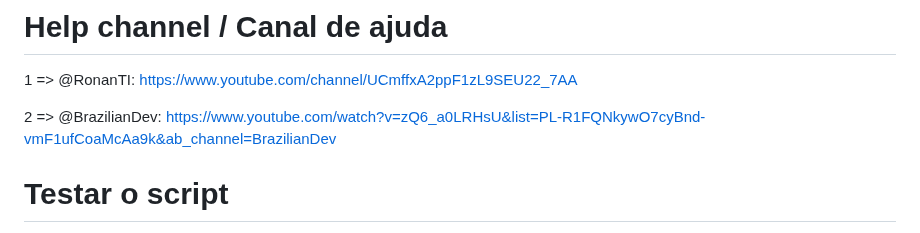
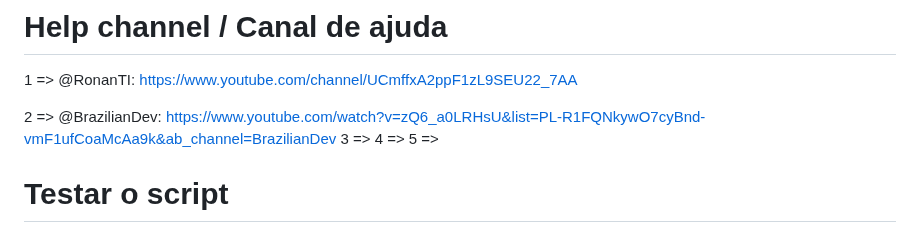
Before and after one commit to ronanbastos/Nandraki.js, a Markdown page: README.md, the part around the change. Drawn GitHub-style.

```diff
--- a/README.md
+++ b/README.md
@@ -51,7 +51,9 @@ In the engine folder contains demo test file]
 
 1 => @RonanTI:      https://www.youtube.com/channel/UCmffxA2ppF1zL9SEU22_7AA  <p>
 2 => @BrazilianDev: https://www.youtube.com/watch?v=zQ6_a0LRHsU&list=PL-R1FQNkywO7cyBnd-vmF1ufCoaMcAa9k&ab_channel=BrazilianDev
-
+3 =>
+4 =>
+5 =>
 # Testar o script
 [Testar sem inteface da engine... Crie um arquivo chamado index.html e cole o seguinte código nele]
 
```
